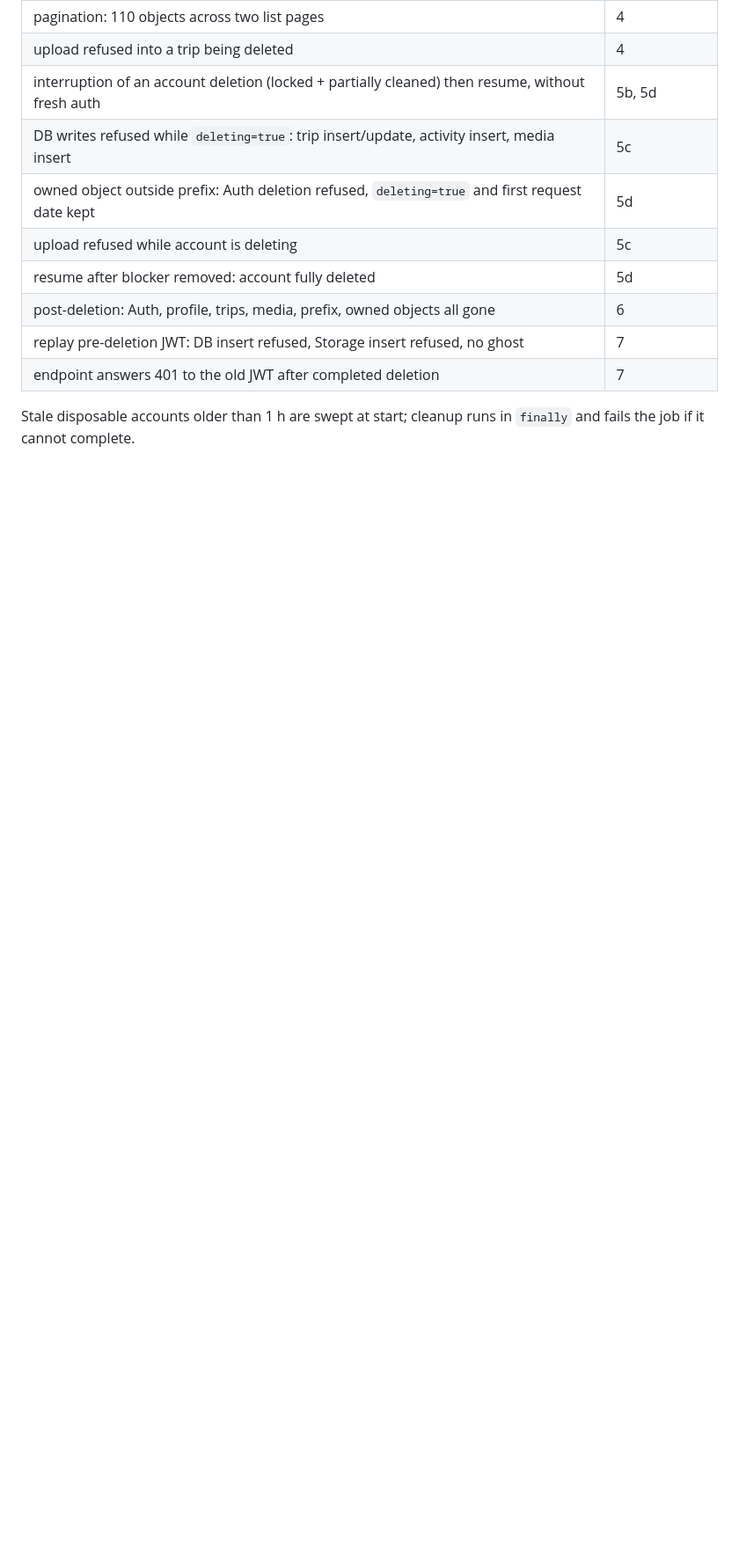
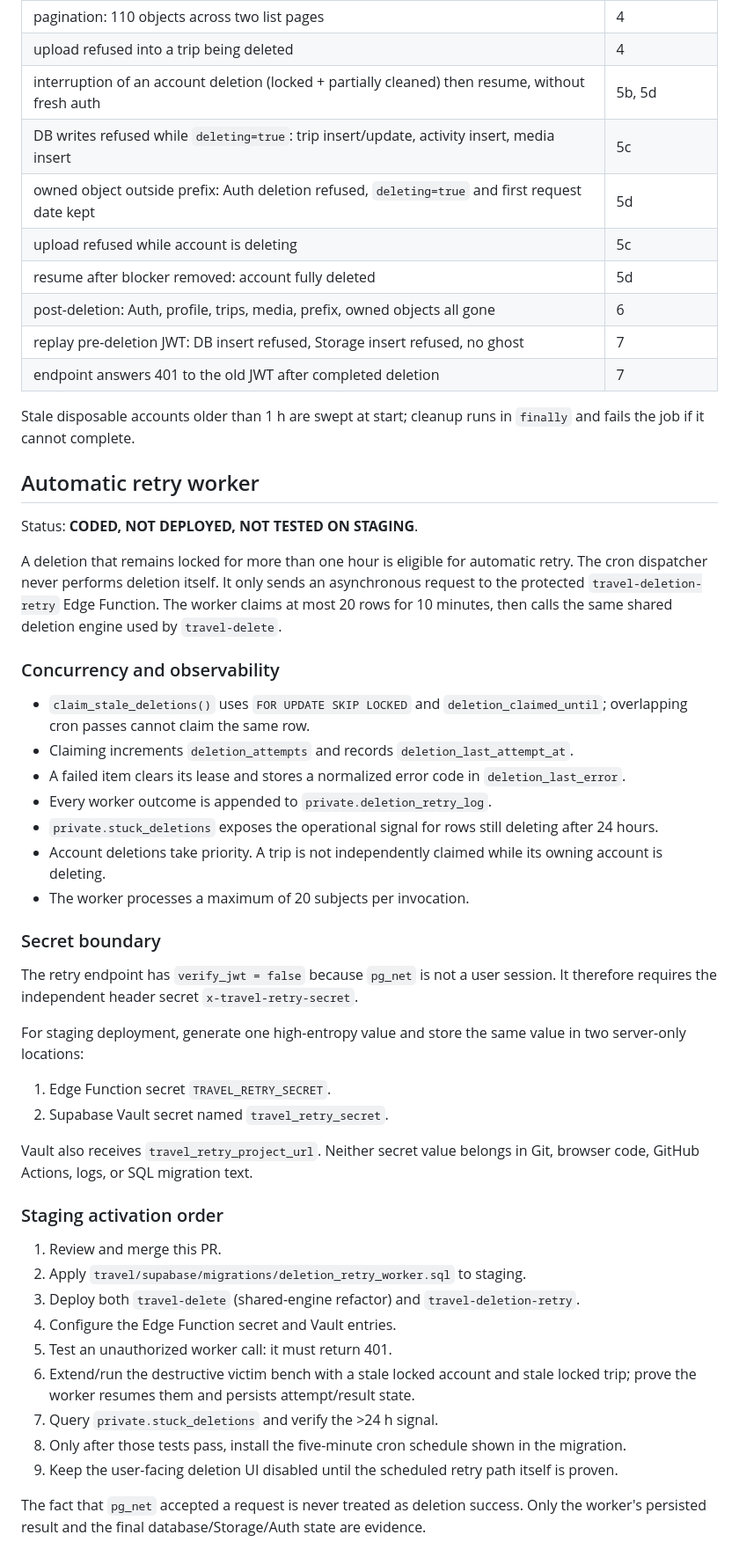
Before and after one commit to barryguinea224/beam, a Markdown page: travel/supabase/DELETION_PROTOCOL.md, the part around the change. Shown at 88% size. GitHub-like rendering; blank space fills up the shorter version.

Commit message:
docs: specify automatic deletion retry deployment gates

```diff
--- a/travel/supabase/DELETION_PROTOCOL.md
+++ b/travel/supabase/DELETION_PROTOCOL.md
@@ -97,3 +97,45 @@ One step only receives `STAGING_SERVICE_ROLE_KEY`, stored only in that environme
 
 Stale disposable accounts older than 1 h are swept at start; cleanup runs in `finally`
 and fails the job if it cannot complete.
+
+
+## Automatic retry worker
+
+Status: **CODED, NOT DEPLOYED, NOT TESTED ON STAGING**.
+
+A deletion that remains locked for more than one hour is eligible for automatic retry. The cron dispatcher never performs deletion itself. It only sends an asynchronous request to the protected `travel-deletion-retry` Edge Function. The worker claims at most 20 rows for 10 minutes, then calls the same shared deletion engine used by `travel-delete`.
+
+### Concurrency and observability
+
+- `claim_stale_deletions()` uses `FOR UPDATE SKIP LOCKED` and `deletion_claimed_until`; overlapping cron passes cannot claim the same row.
+- Claiming increments `deletion_attempts` and records `deletion_last_attempt_at`.
+- A failed item clears its lease and stores a normalized error code in `deletion_last_error`.
+- Every worker outcome is appended to `private.deletion_retry_log`.
+- `private.stuck_deletions` exposes the operational signal for rows still deleting after 24 hours.
+- Account deletions take priority. A trip is not independently claimed while its owning account is deleting.
+- The worker processes a maximum of 20 subjects per invocation.
+
+### Secret boundary
+
+The retry endpoint has `verify_jwt = false` because `pg_net` is not a user session. It therefore requires the independent header secret `x-travel-retry-secret`.
+
+For staging deployment, generate one high-entropy value and store the same value in two server-only locations:
+
+1. Edge Function secret `TRAVEL_RETRY_SECRET`.
+2. Supabase Vault secret named `travel_retry_secret`.
+
+Vault also receives `travel_retry_project_url`. Neither secret value belongs in Git, browser code, GitHub Actions, logs, or SQL migration text.
+
+### Staging activation order
+
+1. Review and merge this PR.
+2. Apply `travel/supabase/migrations/deletion_retry_worker.sql` to staging.
+3. Deploy both `travel-delete` (shared-engine refactor) and `travel-deletion-retry`.
+4. Configure the Edge Function secret and Vault entries.
+5. Test an unauthorized worker call: it must return 401.
+6. Extend/run the destructive victim bench with a stale locked account and stale locked trip; prove the worker resumes them and persists attempt/result state.
+7. Query `private.stuck_deletions` and verify the >24 h signal.
+8. Only after those tests pass, install the five-minute cron schedule shown in the migration.
+9. Keep the user-facing deletion UI disabled until the scheduled retry path itself is proven.
+
+The fact that `pg_net` accepted a request is never treated as deletion success. Only the worker's persisted result and the final database/Storage/Auth state are evidence.
```
